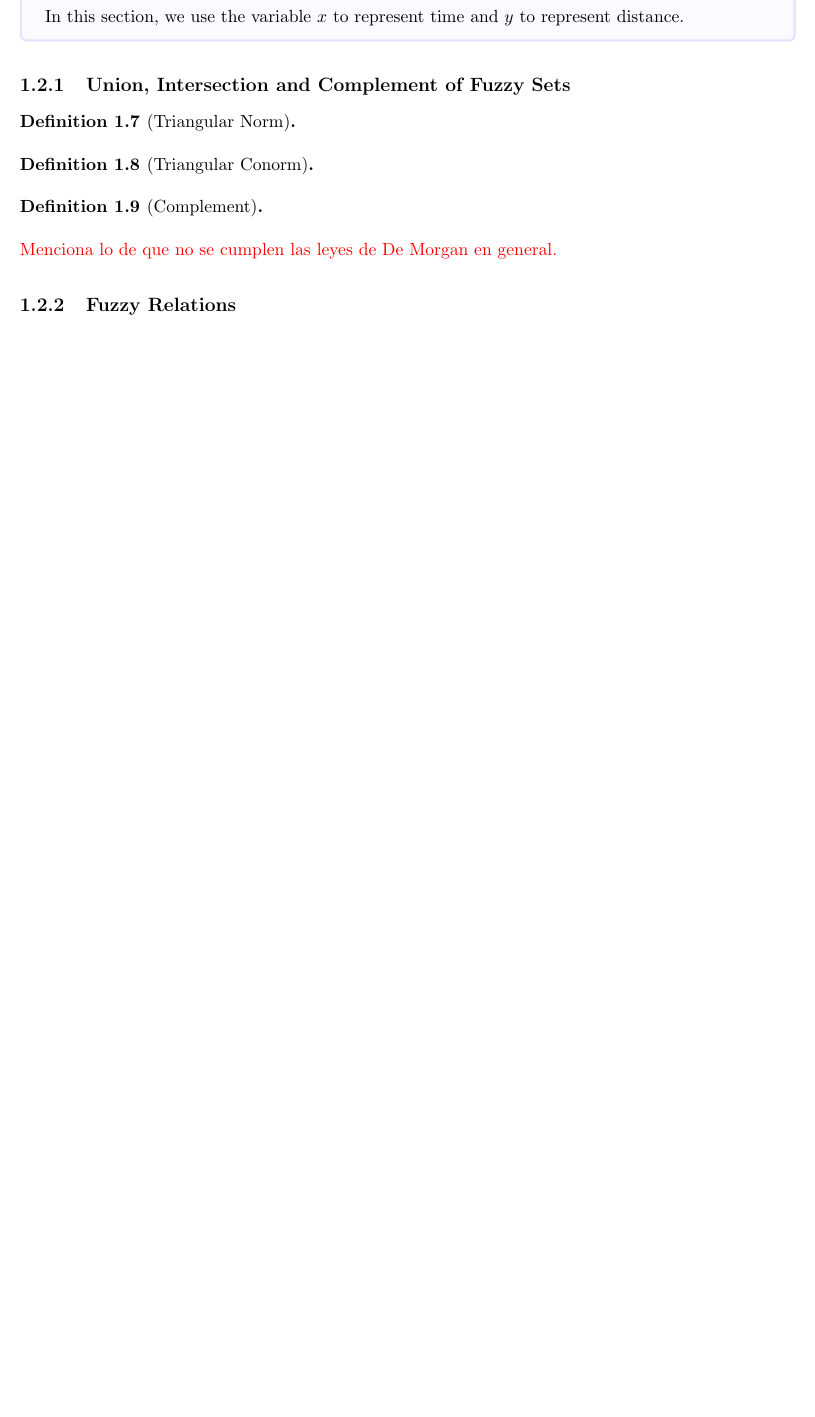
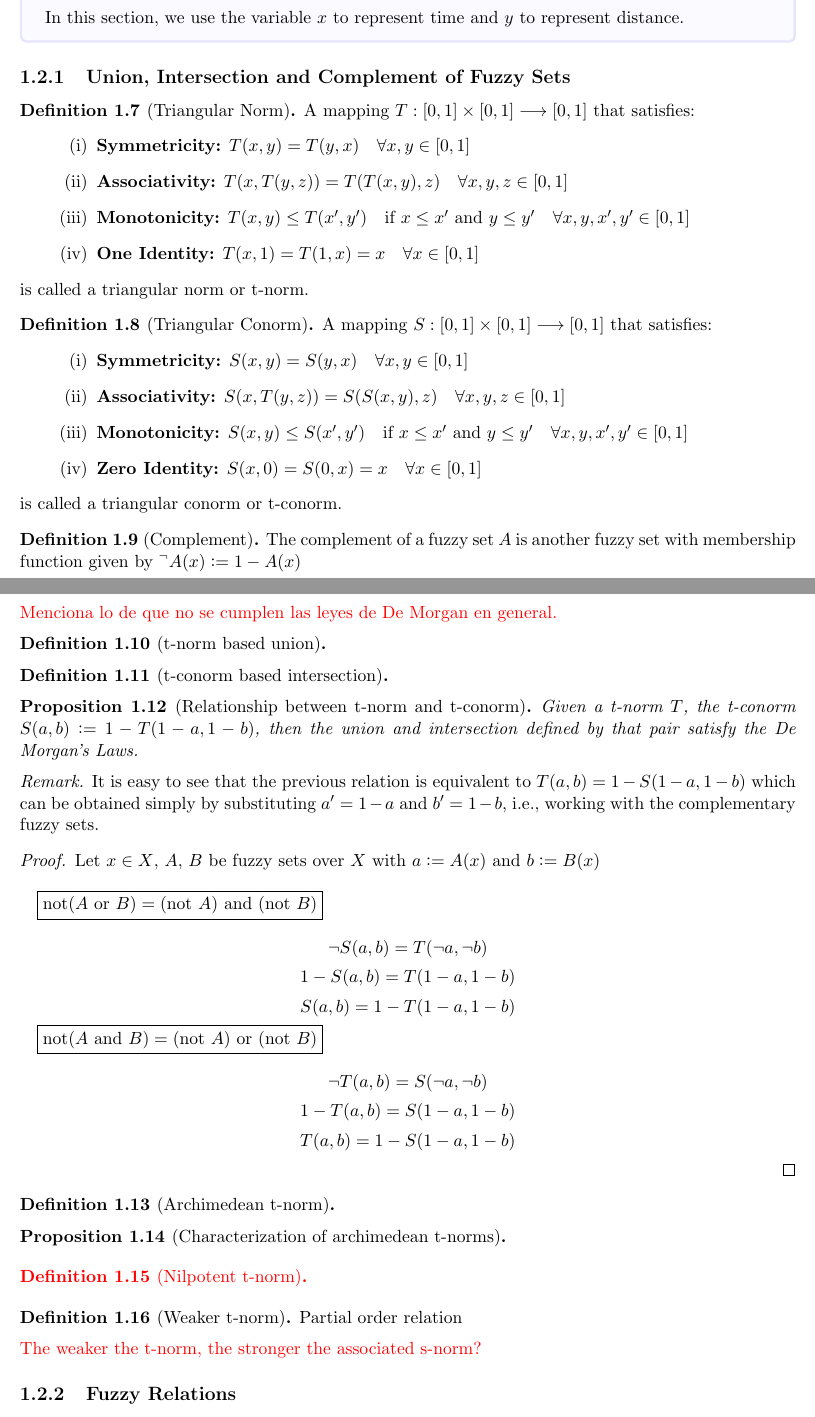
Before and after one commit to javiimo/TFG-Math-UV, a LaTeX thesis (main.tex, which reads ch1/Operations_over_Fuzzy_Sets_and_uzzy_Relations.tex, thesisutilities.sty): part of page 2 of 3 before the commit and two parts of pages 2 and 3 of 4 after it, the two joined at a grey line, cut so that both start at the same text, the shorter picture padded with empty space. Compiled offline with pdfLaTeX.

Commit message:
Some additions to operations over fuzzy sets

```diff
--- a/ch1/Operations_over_Fuzzy_Sets_and_uzzy_Relations.tex
+++ b/ch1/Operations_over_Fuzzy_Sets_and_uzzy_Relations.tex
@@ -4,18 +4,78 @@
 
 \subsection{Union, Intersection and Complement of Fuzzy Sets}
 \begin{definition}[Triangular Norm]
+    A mapping $T:[0,1]\times [0,1] \longrightarrow [0,1]$ that satisfies:
+    \begin{enumerate}[(i)]\setlength{\itemindent}{2em}
+      \item \textbf{Symmetricity:} $T(x,y) = T(y,x) \quad \oldforall x,y \in [0,1]$
+      \item \textbf{Associativity:} $T(x,T(y,z)) = T(T(x,y),z) \quad \oldforall x,y,z \in [0,1]$
+      \item \textbf{Monotonicity:} $T(x,y) \leq T(x',y') \quad \textnormal{if }x\leq x' \textnormal{ and } y\leq y' \quad \oldforall x,y,x',y' \in [0,1]$
+      \item \textbf{One Identity:} $T(x,1) = T(1,x) = x \quad \oldforall x \in [0,1]$
+    \end{enumerate}
+    is called a triangular norm or t-norm.
+\end{definition}
+
+\begin{definition}[Triangular Conorm]
+  A mapping $S:[0,1]\times [0,1] \longrightarrow [0,1]$ that satisfies:
+  \begin{enumerate}[(i)]\setlength{\itemindent}{2em}
+    \item \textbf{Symmetricity:} $S(x,y) = S(y,x) \quad \oldforall x,y \in [0,1]$
+    \item \textbf{Associativity:} $S(x,T(y,z)) = S(S(x,y),z) \quad \oldforall x,y,z \in [0,1]$
+    \item \textbf{Monotonicity:} $S(x,y) \leq S(x',y') \quad \textnormal{if }x\leq x' \textnormal{ and } y\leq y' \quad \oldforall x,y,x',y' \in [0,1]$
+    \item \textbf{Zero Identity:} $S(x,0) = S(0,x) = x \quad \oldforall x \in [0,1]$
+  \end{enumerate}
+  is called a triangular conorm or t-conorm.
 
 \end{definition}
 
-\begin{definition}[Triangular Conorm]
+\begin{definition}[Complement]
+    The complement of a fuzzy set $A$ is another fuzzy set with membership function given by $^\lnot A(x) \coleq 1 - A(x)$
+\end{definition}
+\signal{Menciona lo de que no se cumplen las leyes de De Morgan en general.}
+
+\begin{definition}[t-norm based union]
 
 \end{definition}
 
-
-\begin{definition}[Complement]
+\begin{definition}[t-conorm based intersection]
 
 \end{definition}
-\signal{Menciona lo de que no se cumplen las leyes de De Morgan en general.}
+
+\begin{proposition}[Relationship between t-norm and t-conorm]
+  Given a t-norm $T$, the t-conorm $S(a,b)\coleq 1 - T(1-a, 1-b)$, then the union and intersection defined by that pair satisfy the De Morgan's Laws.
+\end{proposition}
+\begin{remark}
+  It is easy to see that the previous relation is equivalent to $T(a,b) = 1-S(1-a, 1-b)$ which can be obtained simply by substituting $a'=1-a$ and $b'=1-b$, i.e., working with the complementary fuzzy sets.
+\end{remark}
+
+\begin{proof}
+  Let $x\in X$, $A$, $B$ be fuzzy sets over $X$ with $a \coleq A(x)$ and $b \coleq B(x)$\\
+
+  $\quad \boxed{\text{not}(A \text{ or } B) = (\text{not } A) \text{ and } (\text{not } B)}$\\
+  $$\lnot S(a,b) = T(\lnot a, \lnot b)$$
+  $$1 - S(a,b) = T(1-a, 1-b)$$
+  $$S(a,b) = 1 - T(1-a, 1-b)$$
+  $\quad \boxed{\text{not}(A \text{ and } B) = (\text{not } A) \text{ or } (\text{not } B)}$\\
+  $$\lnot T(a,b) = S(\lnot a, \lnot b)$$
+  $$1 - T(a,b) = S(1-a, 1-b)$$
+  $$T(a,b) = 1 - S(1-a, 1-b)$$
+
+\end{proof}
+
+\begin{definition}[Archimedean t-norm]
+
+\end{definition}
+\begin{proposition}[Characterization of archimedean t-norms]
+
+\end{proposition}
+
+\signal{
+\begin{definition}[Nilpotent t-norm]
+
+\end{definition}}
+
+\begin{definition}[Weaker t-norm]
+  Partial order relation
+\end{definition}
+\signal{The weaker the t-norm, the stronger the associated s-norm?}
 
 \subsection{Fuzzy Relations}
 \begin{definition*}[Classical n-ary relation]
--- a/thesisutilities.sty
+++ b/thesisutilities.sty
@@ -12,6 +12,8 @@
 \RequirePackage{amsmath}
 \RequirePackage{amssymb}
 \RequirePackage{tcolorbox}
+\RequirePackage{enumerate}
+
 
 %%%%%%%%%%%%%%%%%%%%%%%%%%%%%%%%%%%%%%%
 %% Abstract
@@ -80,3 +82,7 @@
 %%%%%%%%%%%%%%%%%%%%%%%%%%%%%%%%%%%%%%%
 \let\oldforall\forall
 \renewcommand{\forall}{\, \, \, \oldforall}
+
+
+\newcommand{\coleq}{\mathrel{\mathop:}=}
+\newcommand{\eqcol}{=\mathrel{\mathop:}}
```
